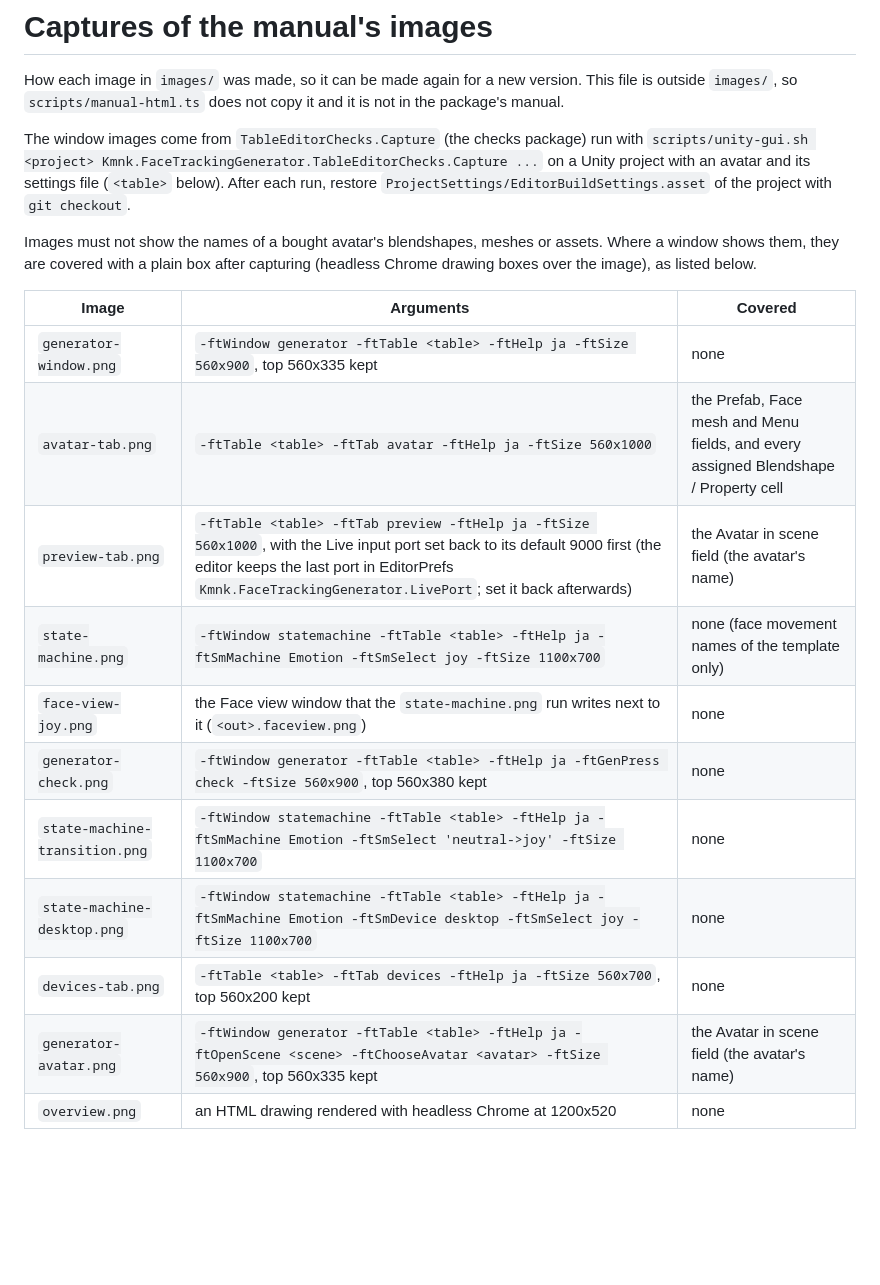
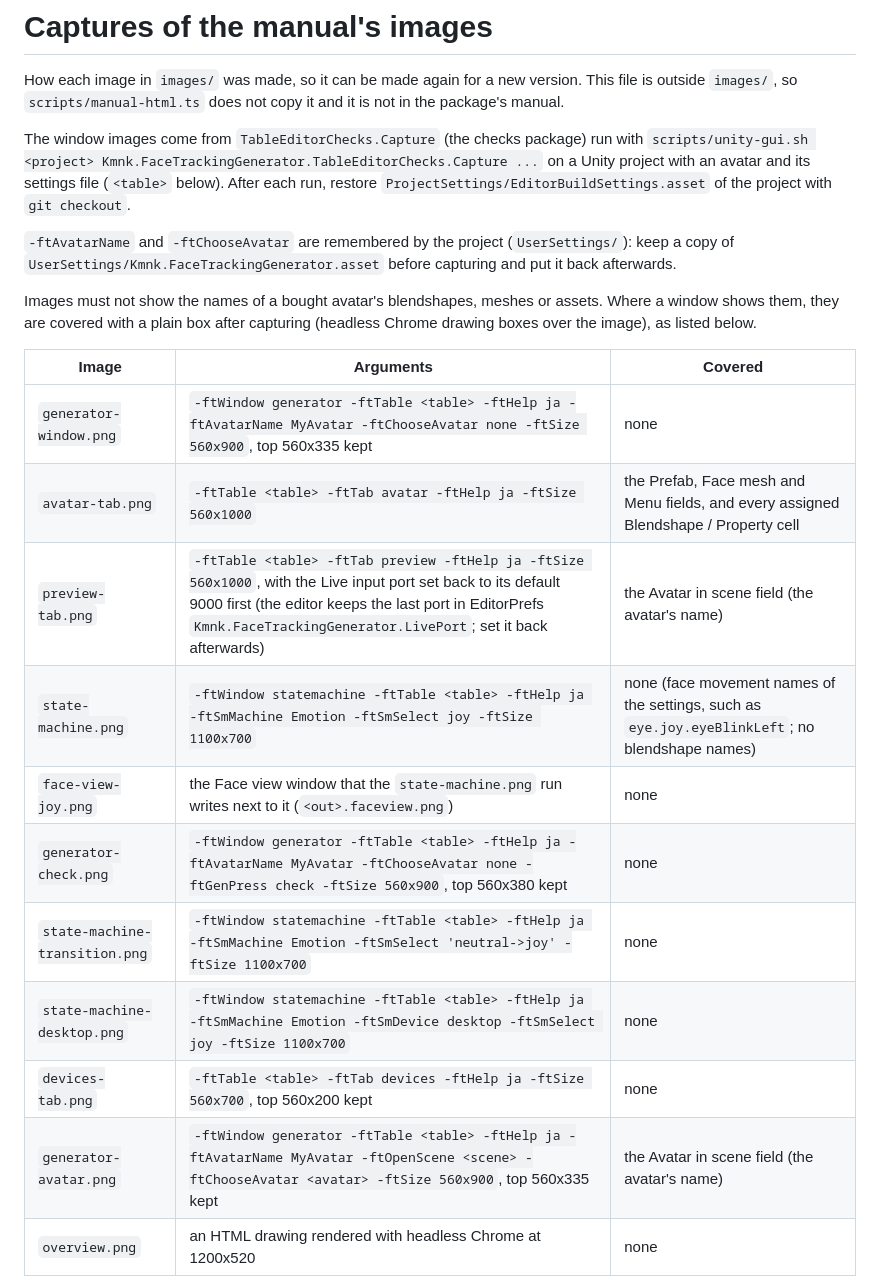
Before and after one commit to kmnk/VRChat_FaceTrackingGenerator, a Markdown page: docs/manual-ja/CAPTURES.md, the part around the change. GitHub-like rendering; blank space fills up the shorter version.

```diff
--- a/docs/manual-ja/CAPTURES.md
+++ b/docs/manual-ja/CAPTURES.md
@@ -4,18 +4,20 @@ How each image in `images/` was made, so it can be made again for a new version.
 
 The window images come from `TableEditorChecks.Capture` (the checks package) run with `scripts/unity-gui.sh <project> Kmnk.FaceTrackingGenerator.TableEditorChecks.Capture ...` on a Unity project with an avatar and its settings file (`<table>` below). After each run, restore `ProjectSettings/EditorBuildSettings.asset` of the project with `git checkout`.
 
+`-ftAvatarName` and `-ftChooseAvatar` are remembered by the project (`UserSettings/`): keep a copy of `UserSettings/Kmnk.FaceTrackingGenerator.asset` before capturing and put it back afterwards.
+
 Images must not show the names of a bought avatar's blendshapes, meshes or assets. Where a window shows them, they are covered with a plain box after capturing (headless Chrome drawing boxes over the image), as listed below.
 
 | Image | Arguments | Covered |
 | --- | --- | --- |
-| `generator-window.png` | `-ftWindow generator -ftTable <table> -ftHelp ja -ftSize 560x900`, top 560x335 kept | none |
+| `generator-window.png` | `-ftWindow generator -ftTable <table> -ftHelp ja -ftAvatarName MyAvatar -ftChooseAvatar none -ftSize 560x900`, top 560x335 kept | none |
 | `avatar-tab.png` | `-ftTable <table> -ftTab avatar -ftHelp ja -ftSize 560x1000` | the Prefab, Face mesh and Menu fields, and every assigned Blendshape / Property cell |
 | `preview-tab.png` | `-ftTable <table> -ftTab preview -ftHelp ja -ftSize 560x1000`, with the Live input port set back to its default 9000 first (the editor keeps the last port in EditorPrefs `Kmnk.FaceTrackingGenerator.LivePort`; set it back afterwards) | the Avatar in scene field (the avatar's name) |
-| `state-machine.png` | `-ftWindow statemachine -ftTable <table> -ftHelp ja -ftSmMachine Emotion -ftSmSelect joy -ftSize 1100x700` | none (face movement names of the template only) |
+| `state-machine.png` | `-ftWindow statemachine -ftTable <table> -ftHelp ja -ftSmMachine Emotion -ftSmSelect joy -ftSize 1100x700` | none (face movement names of the settings, such as `eye.joy.eyeBlinkLeft`; no blendshape names) |
 | `face-view-joy.png` | the Face view window that the `state-machine.png` run writes next to it (`<out>.faceview.png`) | none |
-| `generator-check.png` | `-ftWindow generator -ftTable <table> -ftHelp ja -ftGenPress check -ftSize 560x900`, top 560x380 kept | none |
+| `generator-check.png` | `-ftWindow generator -ftTable <table> -ftHelp ja -ftAvatarName MyAvatar -ftChooseAvatar none -ftGenPress check -ftSize 560x900`, top 560x380 kept | none |
 | `state-machine-transition.png` | `-ftWindow statemachine -ftTable <table> -ftHelp ja -ftSmMachine Emotion -ftSmSelect 'neutral->joy' -ftSize 1100x700` | none |
 | `state-machine-desktop.png` | `-ftWindow statemachine -ftTable <table> -ftHelp ja -ftSmMachine Emotion -ftSmDevice desktop -ftSmSelect joy -ftSize 1100x700` | none |
 | `devices-tab.png` | `-ftTable <table> -ftTab devices -ftHelp ja -ftSize 560x700`, top 560x200 kept | none |
-| `generator-avatar.png` | `-ftWindow generator -ftTable <table> -ftHelp ja -ftOpenScene <scene> -ftChooseAvatar <avatar> -ftSize 560x900`, top 560x335 kept | the Avatar in scene field (the avatar's name) |
+| `generator-avatar.png` | `-ftWindow generator -ftTable <table> -ftHelp ja -ftAvatarName MyAvatar -ftOpenScene <scene> -ftChooseAvatar <avatar> -ftSize 560x900`, top 560x335 kept | the Avatar in scene field (the avatar's name) |
 | `overview.png` | an HTML drawing rendered with headless Chrome at 1200x520 | none |
```
Also changed, not shown: docs/manual-ja/README.md (+4 -3 lines), docs/manual-ja/images/generator-avatar.png, docs/manual-ja/images/generator-check.png, docs/manual-ja/images/generator-window.png, 4 other files.
